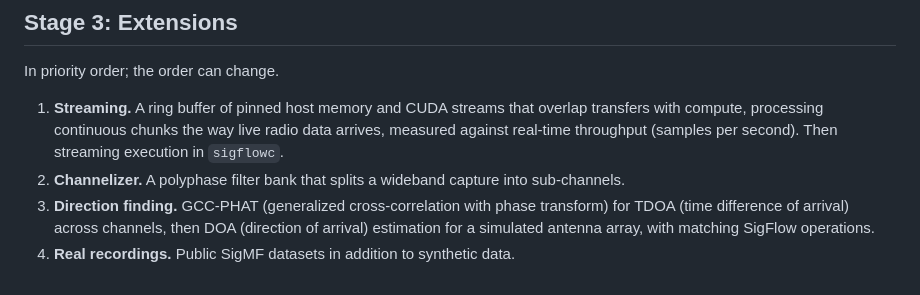
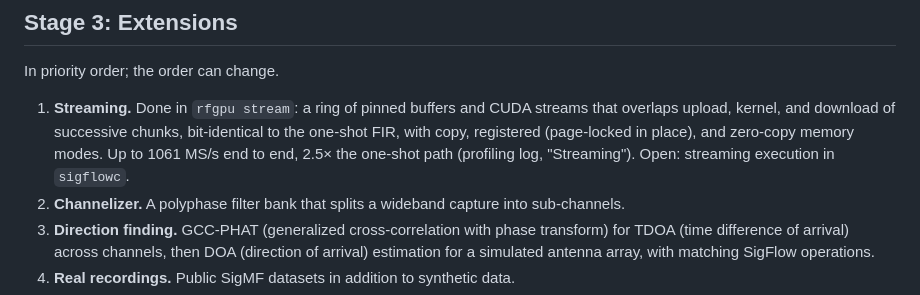
Before and after one commit to Jeanm2005/gpu-rf-pipeline, a Markdown page: docs/ROADMAP.md, the part around the change. GitHub-like rendering.

```diff
--- a/docs/ROADMAP.md
+++ b/docs/ROADMAP.md
@@ -38,9 +38,11 @@ including batched versions of every FIR variant for fusion groups.
 
 In priority order; the order can change.
 
-1. **Streaming.** A ring buffer of pinned host memory and CUDA streams that overlap transfers
-   with compute, processing continuous chunks the way live radio data arrives, measured against
-   real-time throughput (samples per second). Then streaming execution in `sigflowc`.
+1. **Streaming.** Done in `rfgpu stream`: a ring of pinned buffers and CUDA streams that
+   overlaps upload, kernel, and download of successive chunks, bit-identical to the one-shot
+   FIR, with copy, registered (page-locked in place), and zero-copy memory modes. Up to
+   1061 MS/s end to end, 2.5× the one-shot path (profiling log, "Streaming"). Open: streaming
+   execution in `sigflowc`.
 2. **Channelizer.** A polyphase filter bank that splits a wideband capture into sub-channels.
 3. **Direction finding.** GCC-PHAT (generalized cross-correlation with phase transform) for TDOA
    (time difference of arrival) across channels, then DOA (direction of arrival) estimation for
```
Also changed, not shown: docs/PROFILING_LOG.md (+61 -0 lines), docs/figures/stream_throughput-dark.png (added), docs/figures/stream_throughput.png (added), 7 other files.
